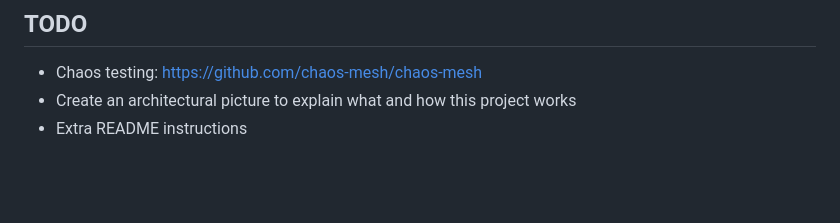
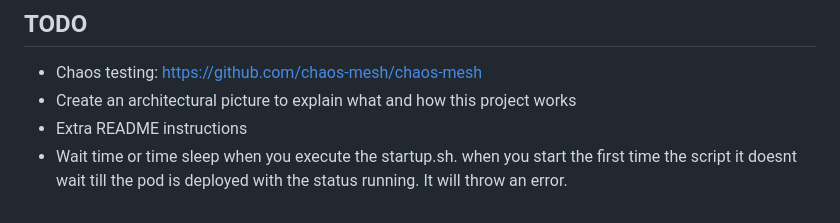
Before and after one commit to dhomi/fullstack_conteinerized, a Markdown page: Readme.md, the part around the change. Drawn GitHub-style; blank space fills up the shorter version.

Commit message:
todo list voor startup.sh

```diff
--- a/Readme.md
+++ b/Readme.md
@@ -81,3 +81,4 @@ Start the container: docker-compose up --build
 - Chaos testing: https://github.com/chaos-mesh/chaos-mesh
 - Create an architectural picture to explain what and how this project works
 - Extra README instructions
+- Wait time or time sleep when you execute the startup.sh. when you start the first time the script it doesnt wait till the pod is deployed with the status running. It will throw an error.
```
